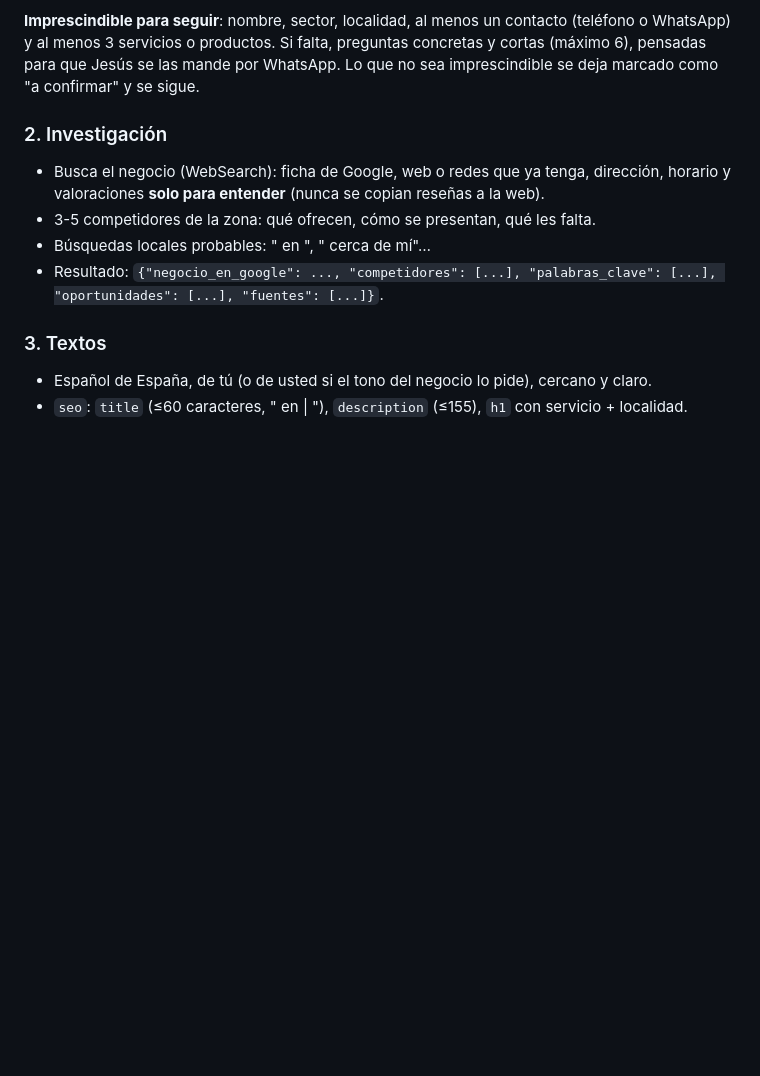
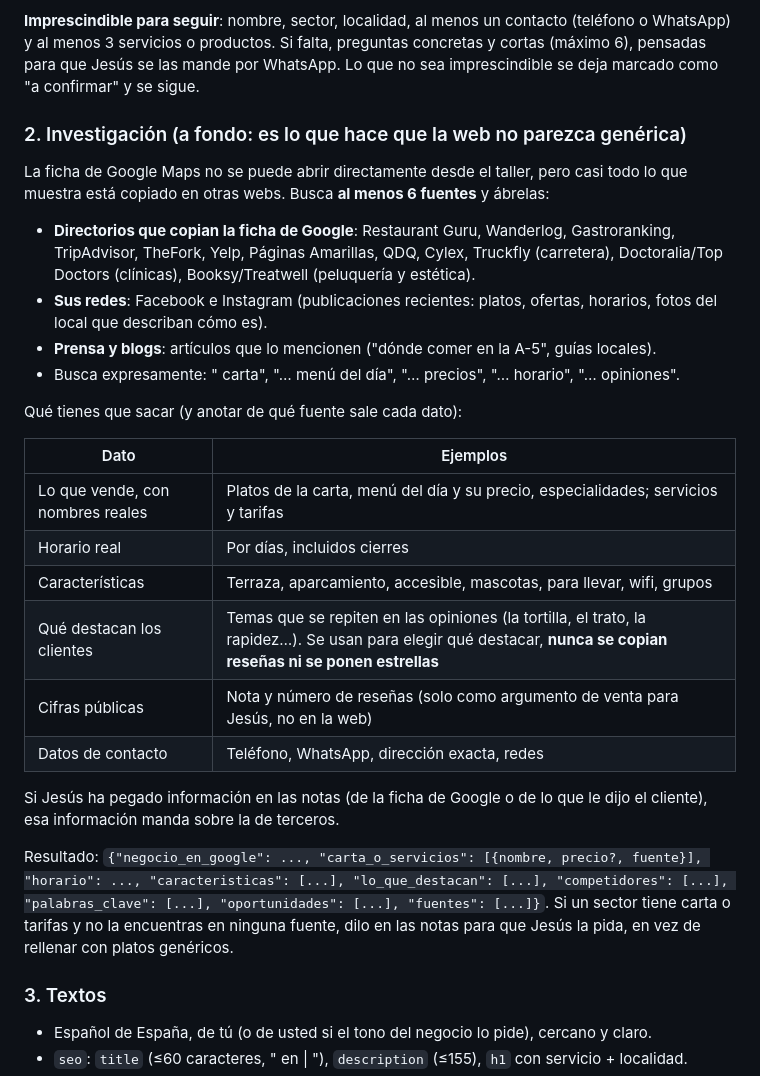
Before and after one commit to jesusgarciaoropesa-dotcom/ia-para-negocios, a Markdown page: taller/METODO-LANDING.md, the part around the change. Drawn GitHub-style; blank space fills up the shorter version.

Commit message:
Taller: investigación a fondo (carta, servicios, horario, características) desde los directorios que copian la ficha de Google
Co-Authored-By: Claude Opus 5.5 <noreply@anthropic.com>
Claude-Session: https://claude.ai/code/session_01CMTWjNmNkyfYU6wqoZX7ne

```diff
--- a/taller/METODO-LANDING.md
+++ b/taller/METODO-LANDING.md
@@ -37,14 +37,39 @@ BeautySalon, Restaurant, BarOrPub, Store, HardwareStore, LodgingBusiness, Dentis
 concretas y cortas (máximo 6), pensadas para que Jesús se las mande por WhatsApp.
 Lo que no sea imprescindible se deja marcado como "a confirmar" y se sigue.
 
-### 2. Investigación
+### 2. Investigación (a fondo: es lo que hace que la web no parezca genérica)
 
-- Busca el negocio (WebSearch): ficha de Google, web o redes que ya tenga, dirección,
-  horario y valoraciones **solo para entender** (nunca se copian reseñas a la web).
-- 3-5 competidores de la zona: qué ofrecen, cómo se presentan, qué les falta.
-- Búsquedas locales probables: "<servicio> en <localidad>", "<servicio> cerca de mí"…
-- Resultado: `{"negocio_en_google": ..., "competidores": [...], "palabras_clave": [...],
-  "oportunidades": [...], "fuentes": [...]}`.
+La ficha de Google Maps no se puede abrir directamente desde el taller, pero casi
+todo lo que muestra está copiado en otras webs. Busca **al menos 6 fuentes** y ábrelas:
+
+- **Directorios que copian la ficha de Google**: Restaurant Guru, Wanderlog, Gastroranking,
+  TripAdvisor, TheFork, Yelp, Páginas Amarillas, QDQ, Cylex, Truckfly (carretera),
+  Doctoralia/Top Doctors (clínicas), Booksy/Treatwell (peluquería y estética).
+- **Sus redes**: Facebook e Instagram (publicaciones recientes: platos, ofertas, horarios,
+  fotos del local que describan cómo es).
+- **Prensa y blogs**: artículos que lo mencionen ("dónde comer en la A-5", guías locales).
+- Busca expresamente: "<negocio> <localidad> carta", "… menú del día", "… precios",
+  "… horario", "… opiniones".
+
+Qué tienes que sacar (y anotar de qué fuente sale cada dato):
+
+| Dato | Ejemplos |
+|---|---|
+| Lo que vende, con nombres reales | Platos de la carta, menú del día y su precio, especialidades; servicios y tarifas |
+| Horario real | Por días, incluidos cierres |
+| Características | Terraza, aparcamiento, accesible, mascotas, para llevar, wifi, grupos |
+| Qué destacan los clientes | Temas que se repiten en las opiniones (la tortilla, el trato, la rapidez…). Se usan para elegir qué destacar, **nunca se copian reseñas ni se ponen estrellas** |
+| Cifras públicas | Nota y número de reseñas (solo como argumento de venta para Jesús, no en la web) |
+| Datos de contacto | Teléfono, WhatsApp, dirección exacta, redes |
+
+Si Jesús ha pegado información en las notas (de la ficha de Google o de lo que le dijo el
+cliente), esa información manda sobre la de terceros.
+
+Resultado: `{"negocio_en_google": ..., "carta_o_servicios": [{nombre, precio?, fuente}],
+"horario": ..., "caracteristicas": [...], "lo_que_destacan": [...], "competidores": [...],
+"palabras_clave": [...], "oportunidades": [...], "fuentes": [...]}`.
+Si un sector tiene carta o tarifas y no la encuentras en ninguna fuente, dilo en las notas
+para que Jesús la pida, en vez de rellenar con platos genéricos.
 
 ### 3. Textos
 
```
